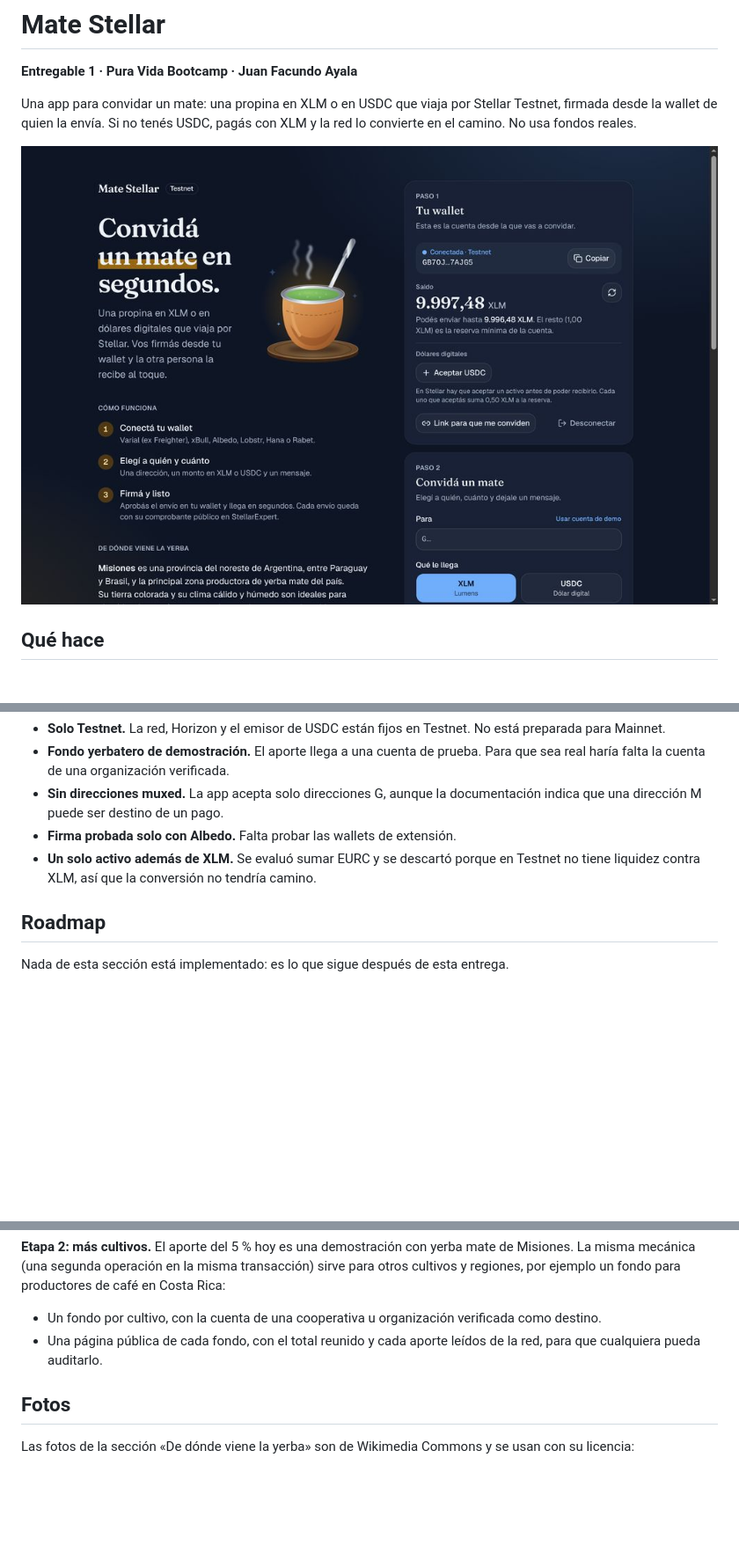
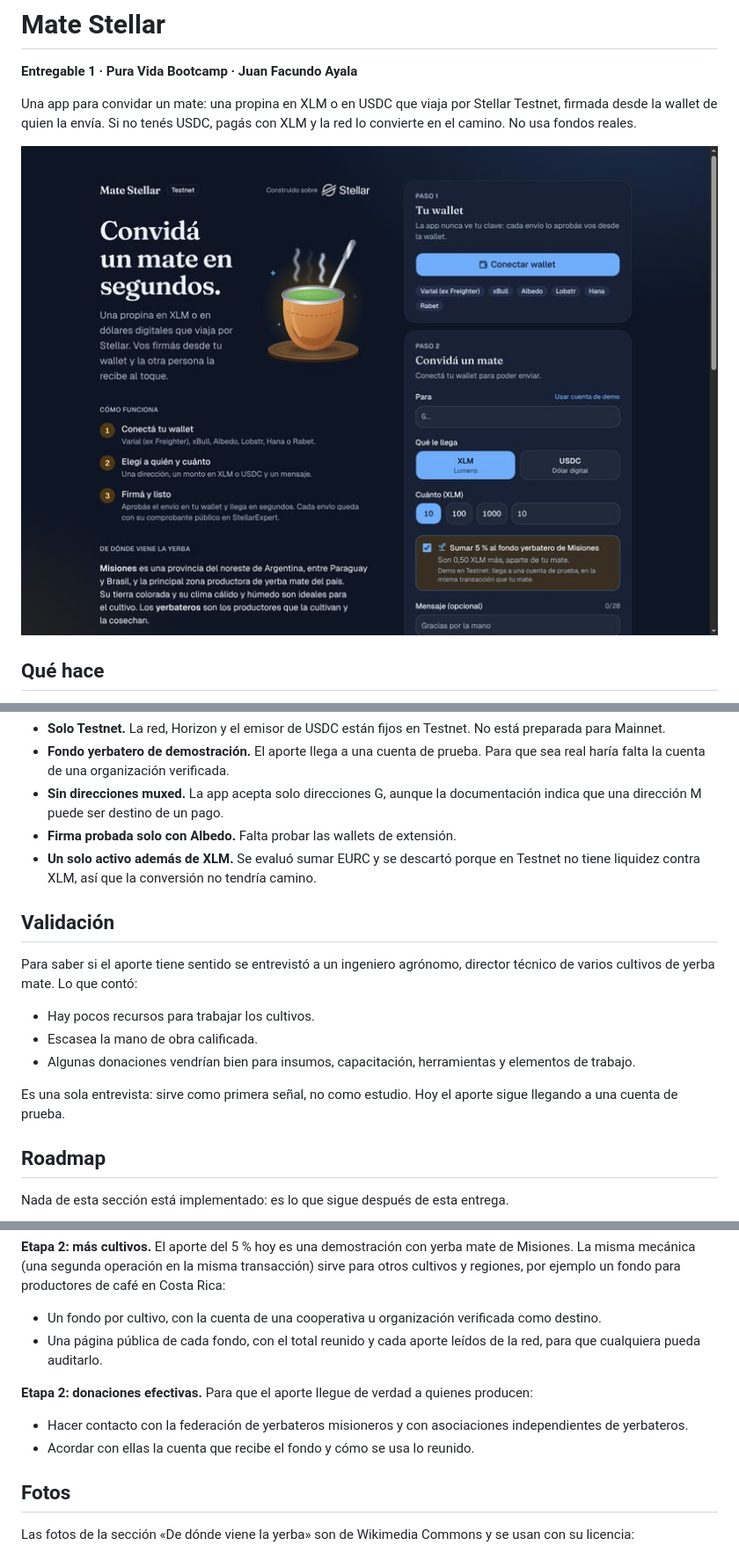
Before and after one commit to Oppia-Software-Labs/Pura-Vida-Bootcamp-1, a Markdown page: juan-facundo-ayala/README.md, 3 parts joined by grey strips. Shown at 88% size. Drawn GitHub-style; pictures changed too: juan-facundo-ayala/docs/inicio.jpg; blank space fills up the shorter version.

```diff
--- a/juan-facundo-ayala/README.md
+++ b/juan-facundo-ayala/README.md
@@ -185,6 +185,19 @@ que verificarla ahí.
   en Testnet no tiene liquidez contra XLM, así que la conversión no tendría
   camino.
 
+## Validación
+
+Para saber si el aporte tiene sentido se entrevistó a un ingeniero agrónomo,
+director técnico de varios cultivos de yerba mate. Lo que contó:
+
+- Hay pocos recursos para trabajar los cultivos.
+- Escasea la mano de obra calificada.
+- Algunas donaciones vendrían bien para insumos, capacitación, herramientas y
+  elementos de trabajo.
+
+Es una sola entrevista: sirve como primera señal, no como estudio. Hoy el
+aporte sigue llegando a una cuenta de prueba.
+
 ## Roadmap
 
 Nada de esta sección está implementado: es lo que sigue después de esta
@@ -218,6 +231,13 @@ productores de café en Costa Rica:
 - Una página pública de cada fondo, con el total reunido y cada aporte leídos
   de la red, para que cualquiera pueda auditarlo.
 
+**Etapa 2: donaciones efectivas.** Para que el aporte llegue de verdad a
+quienes producen:
+
+- Hacer contacto con la federación de yerbateros misioneros y con
+  asociaciones independientes de yerbateros.
+- Acordar con ellas la cuenta que recibe el fondo y cómo se usa lo reunido.
+
 ## Fotos
 
 Las fotos de la sección «De dónde viene la yerba» son de Wikimedia Commons y
```
Also changed, not shown: juan-facundo-ayala/docs/formulario.jpg, juan-facundo-ayala/docs/historial.jpg, juan-facundo-ayala/docs/misiones.jpg, 4 other files.
